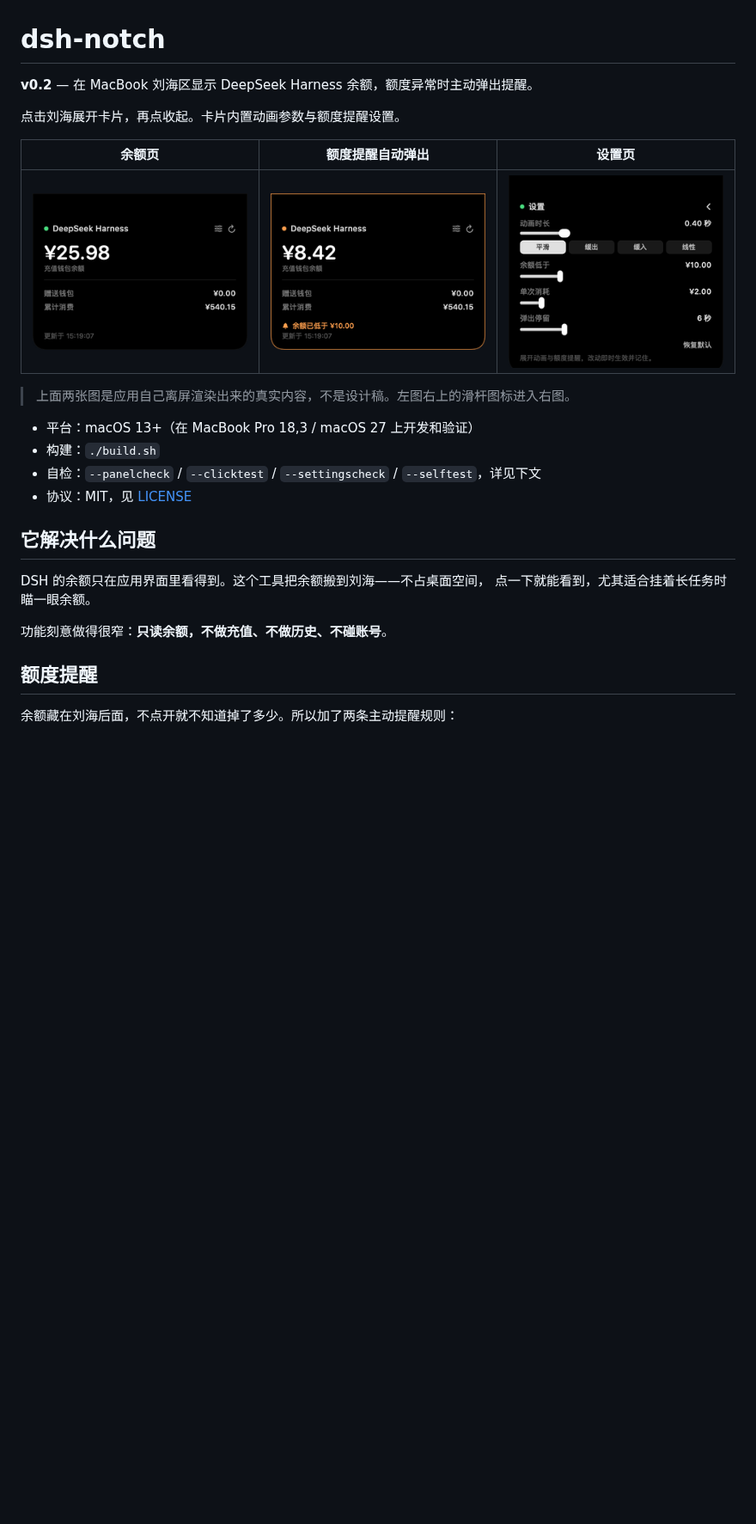
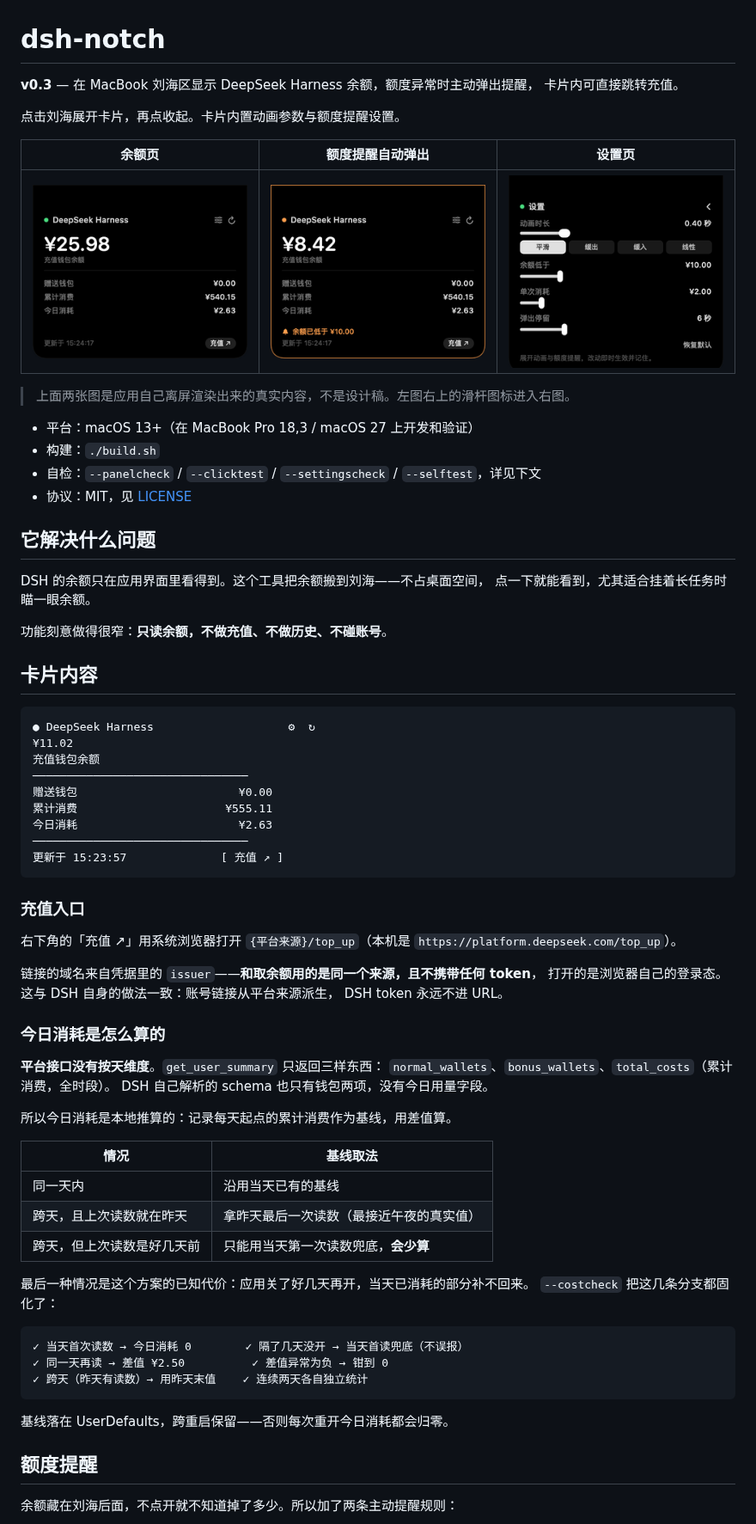
Before and after one commit to hennysky/dsh-notch, a Markdown page: README.md, the part around one of its changes. Shown at 86% size. Rendered like a GitHub page; pictures changed too: preview/alert.png, preview/balance.png; blank space fills up the shorter version.

````diff
--- a/README.md
+++ b/README.md
@@ -1,6 +1,7 @@
 # dsh-notch
 
-**v0.2** — 在 MacBook 刘海区显示 DeepSeek Harness 余额，额度异常时主动弹出提醒。
+**v0.3** — 在 MacBook 刘海区显示 DeepSeek Harness 余额，额度异常时主动弹出提醒，
+卡片内可直接跳转充值。
 
 点击刘海展开卡片，再点收起。卡片内置动画参数与额度提醒设置。
 
@@ -21,6 +22,54 @@ DSH 的余额只在应用界面里看得到。这个工具把余额搬到刘海
 点一下就能看到，尤其适合挂着长任务时瞄一眼余额。
 
 功能刻意做得很窄：**只读余额，不做充值、不做历史、不碰账号**。
+
+## 卡片内容
+
+```
+● DeepSeek Harness                    ⚙  ↻
+¥11.02
+充值钱包余额
+────────────────────────────────
+赠送钱包                        ¥0.00
+累计消费                      ¥555.11
+今日消耗                        ¥2.63
+────────────────────────────────
+更新于 15:23:57              [ 充值 ↗ ]
+```
+
+### 充值入口
+
+右下角的「充值 ↗」用系统浏览器打开 `{平台来源}/top_up`（本机是
+`https://platform.deepseek.com/top_up`）。
+
+链接的域名来自凭据里的 `issuer`——**和取余额用的是同一个来源，且不携带任何 token**，
+打开的是浏览器自己的登录态。这与 DSH 自身的做法一致：账号链接从平台来源派生，
+DSH token 永远不进 URL。
+
+### 今日消耗是怎么算的
+
+**平台接口没有按天维度**。`get_user_summary` 只返回三样东西：
+`normal_wallets`、`bonus_wallets`、`total_costs`（累计消费，全时段）。
+DSH 自己解析的 schema 也只有钱包两项，没有今日用量字段。
+
+所以今日消耗是本地推算的：记录每天起点的累计消费作为基线，用差值算。
+
+| 情况 | 基线取法 |
+|---|---|
+| 同一天内 | 沿用当天已有的基线 |
+| 跨天，且上次读数就在昨天 | 拿昨天最后一次读数（最接近午夜的真实值） |
+| 跨天，但上次读数是好几天前 | 只能用当天第一次读数兜底，**会少算** |
+
+最后一种情况是这个方案的已知代价：应用关了好几天再开，当天已消耗的部分补不回来。
+`--costcheck` 把这几条分支都固化了：
+
+```
+✓ 当天首次读数 → 今日消耗 0        ✓ 隔了几天没开 → 当天首读兜底（不误报）
+✓ 同一天再读 → 差值 ¥2.50          ✓ 差值异常为负 → 钳到 0
+✓ 跨天（昨天有读数）→ 用昨天末值    ✓ 连续两天各自独立统计
+```
+
+基线落在 UserDefaults，跨重启保留——否则每次重开今日消耗都会归零。
 
 ## 额度提醒
 
````
Also changed, not shown: other parts of README.md (+1 -0 lines), 8 other files.
